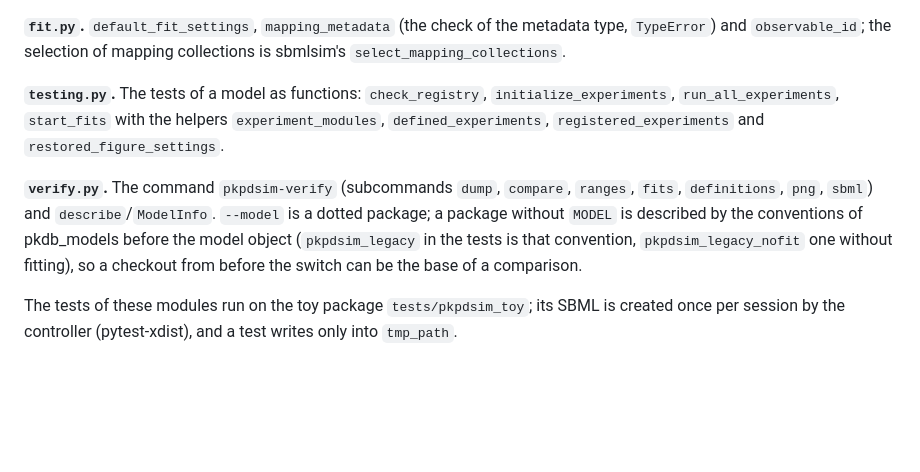
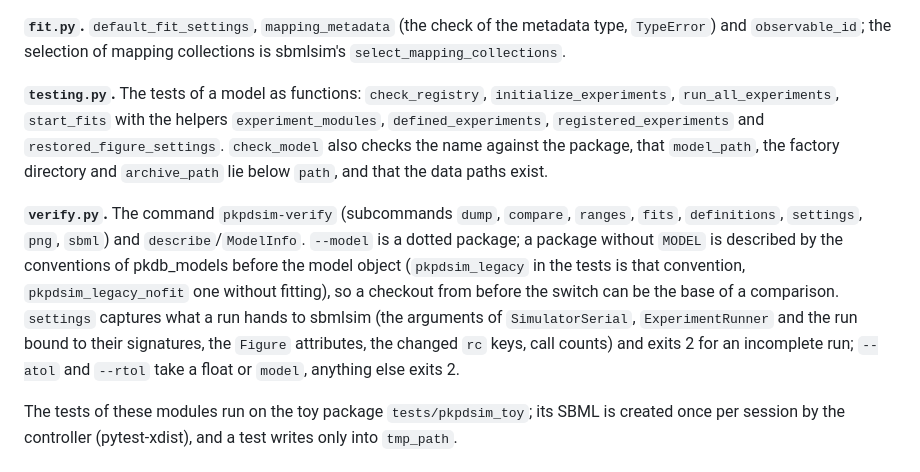
Before and after one commit to matthiaskoenig/pkpdsim, a Markdown page: CLAUDE.md, the part around the change. Drawn GitHub-style; blank space fills up the shorter version.

```diff
--- a/CLAUDE.md
+++ b/CLAUDE.md
@@ -62,9 +62,9 @@ Documentation is [Zensical](https://zensical.org/): markdown sources in `docs/`,
 
 **`fit.py`.** `default_fit_settings`, `mapping_metadata` (the check of the metadata type, `TypeError`) and `observable_id`; the selection of mapping collections is sbmlsim's `select_mapping_collections`.
 
-**`testing.py`.** The tests of a model as functions: `check_registry`, `initialize_experiments`, `run_all_experiments`, `start_fits` with the helpers `experiment_modules`, `defined_experiments`, `registered_experiments` and `restored_figure_settings`.
+**`testing.py`.** The tests of a model as functions: `check_registry`, `initialize_experiments`, `run_all_experiments`, `start_fits` with the helpers `experiment_modules`, `defined_experiments`, `registered_experiments` and `restored_figure_settings`. `check_model` also checks the name against the package, that `model_path`, the factory directory and `archive_path` lie below `path`, and that the data paths exist.
 
-**`verify.py`.** The command `pkpdsim-verify` (subcommands `dump`, `compare`, `ranges`, `fits`, `definitions`, `png`, `sbml`) and `describe`/`ModelInfo`. `--model` is a dotted package; a package without `MODEL` is described by the conventions of pkdb_models before the model object (`pkpdsim_legacy` in the tests is that convention, `pkpdsim_legacy_nofit` one without fitting), so a checkout from before the switch can be the base of a comparison.
+**`verify.py`.** The command `pkpdsim-verify` (subcommands `dump`, `compare`, `ranges`, `fits`, `definitions`, `settings`, `png`, `sbml`) and `describe`/`ModelInfo`. `--model` is a dotted package; a package without `MODEL` is described by the conventions of pkdb_models before the model object (`pkpdsim_legacy` in the tests is that convention, `pkpdsim_legacy_nofit` one without fitting), so a checkout from before the switch can be the base of a comparison. `settings` captures what a run hands to sbmlsim (the arguments of `SimulatorSerial`, `ExperimentRunner` and the run bound to their signatures, the `Figure` attributes, the changed `rc` keys, call counts) and exits 2 for an incomplete run; `--atol` and `--rtol` take a float or `model`, anything else exits 2.
 
 The tests of these modules run on the toy package `tests/pkpdsim_toy`; its SBML is created once per session by the controller (pytest-xdist), and a test writes only into `tmp_path`.
 
```
Also changed, not shown: docs/models.md (+23 -1 lines), release-notes/0.3.1.md (added, +14 -0 lines).
